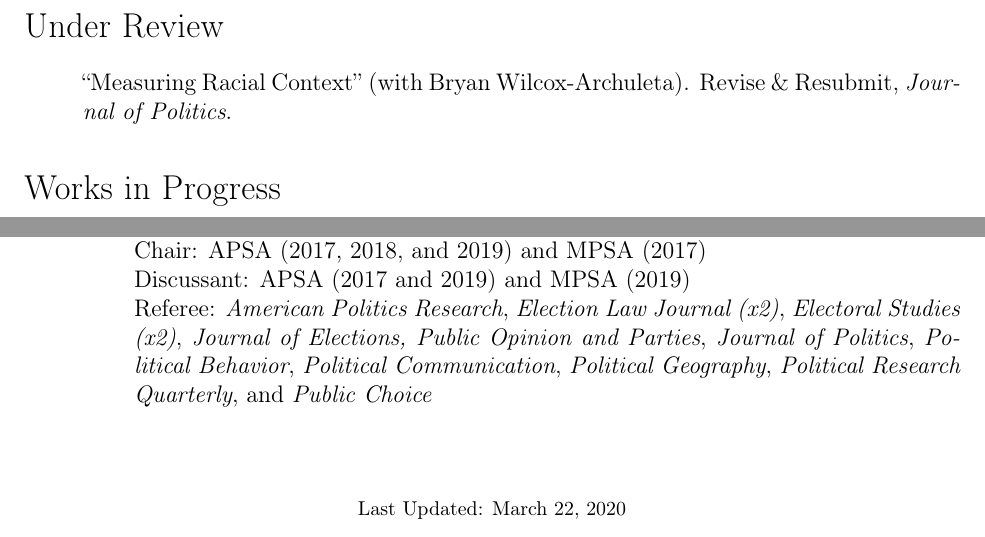
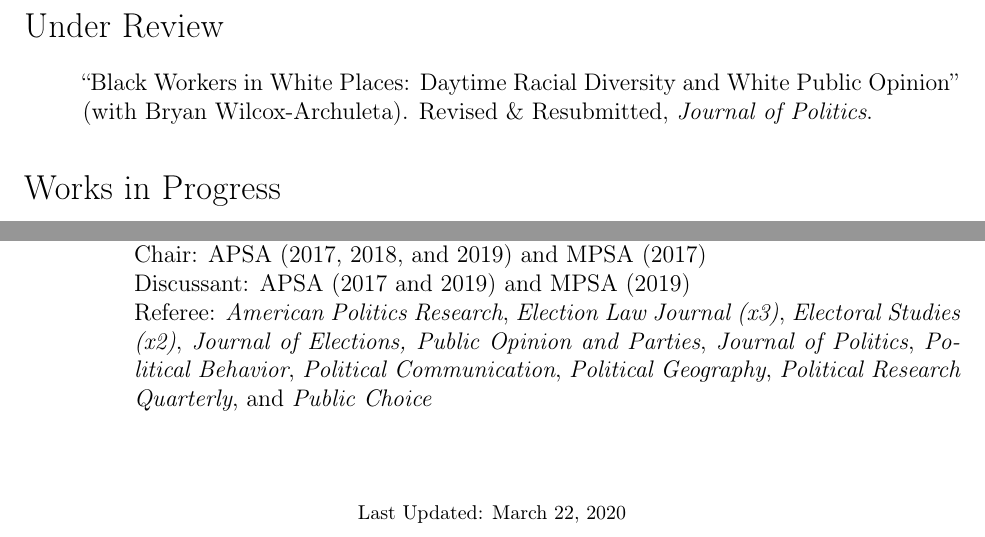
Before and after one commit to hamelbrian/hamelbrian.github.io, a LaTeX CV (files/hamel_cv.tex): two parts of pages 2 and 4 of 4, joined at a grey line, cut so that both start at the same text. Compiled offline with pdfLaTeX.

Commit message:
Update CV

```diff
--- a/files/hamel_cv.tex
+++ b/files/hamel_cv.tex
@@ -139,7 +139,7 @@
 
 \begin{enumerate}[topsep = 0pt, itemsep = 1ex, partopsep  = 1ex, parsep = 1ex]
 
-	\item[] ``Measuring Racial Context'' (with Bryan Wilcox-Archuleta). Revise \& Resubmit, \textit{Journal of Politics}.
+	\item[] ``Black Workers in White Places: Daytime Racial Diversity and White Public Opinion'' (with Bryan Wilcox-Archuleta). Revised \& Resubmitted, \textit{Journal of Politics}.
 
 \end{enumerate}
 
@@ -264,7 +264,7 @@
 
 	\item[] Discussant: APSA (2017 and 2019) and MPSA (2019)
 
-	\item[] Referee: \textit{American Politics Research}, \textit{Election Law Journal (x2)}, \textit{Electoral Studies (x2)}, \textit{Journal of Elections, Public Opinion and Parties}, \textit{Journal of Politics}, \textit{Political Behavior}, \textit{Political Communication}, \textit{Political Geography}, \textit{Political Research Quarterly}, and \textit{Public Choice} \\
+	\item[] Referee: \textit{American Politics Research}, \textit{Election Law Journal (x3)}, \textit{Electoral Studies (x2)}, \textit{Journal of Elections, Public Opinion and Parties}, \textit{Journal of Politics}, \textit{Political Behavior}, \textit{Political Communication}, \textit{Political Geography}, \textit{Political Research Quarterly}, and \textit{Public Choice} \\
 
 	\end{enumerate}
 
```
Also changed, not shown: files/hamel_cv.pdf, 2 other files.
